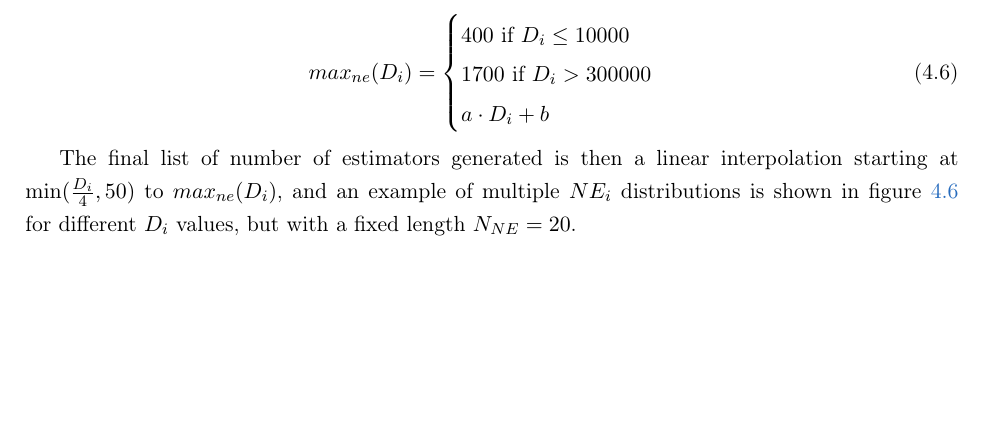
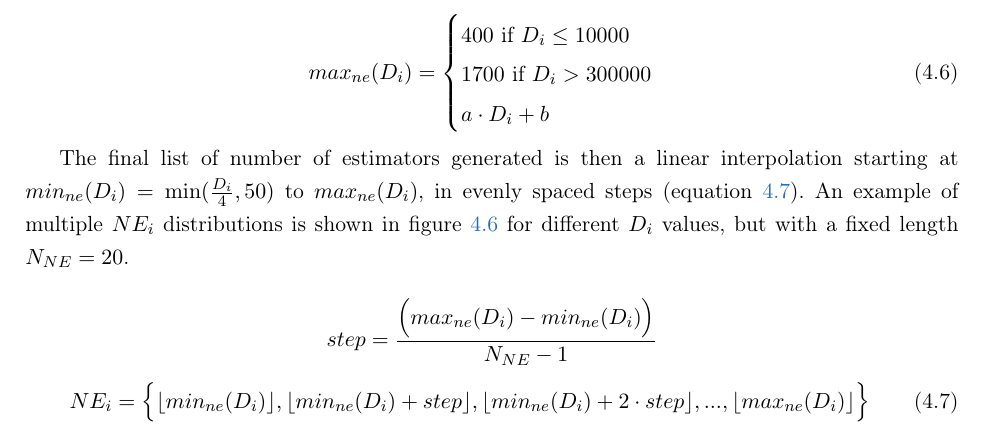
Before and after one commit to robotenique/mac0499, a LaTeX thesis (main.tex, which reads cap-study-methodology.tex): part of page 31 of 35, cut so that both start at the same text, the shorter picture padded with empty space. Compiled offline with pdfLaTeX.

Commit message:
update methodology chapter

```diff
--- a/cap-study-methodology.tex
+++ b/cap-study-methodology.tex
@@ -220,7 +220,13 @@ The definition of this function is a little arbitrary, but the objective is to c
     \label{eq:num-est-2}
 \end{equation}
 
-The final list of number of estimators generated is then a linear interpolation starting at $\min(\frac{D_i}{4}, 50)$ to $max_{ne}(D_i)$, and an example of multiple $NE_i$ distributions is shown in figure \ref{fig:hyperparam-ne1} for different $D_i$ values, but with a fixed length $N_{NE} = 20$.
+The final list of number of estimators generated is then a linear interpolation starting at $min_{ne}(D_i) = \min(\frac{D_i}{4}, 50)$ to $max_{ne}(D_i)$, in evenly spaced steps (equation \ref{eq:hyperparam-ne-step}). An example of multiple $NE_i$ distributions is shown in figure \ref{fig:hyperparam-ne1} for different $D_i$ values, but with a fixed length $N_{NE} = 20$.
+
+$$step = \frac{\Big(max_{ne}(D_i) - min_{ne}(D_i)\Big)}{N_{NE} - 1}$$
+\begin{equation}
+    NE_i = \Big\{\lfloor min_{ne}(D_i) \rfloor,\lfloor min_{ne}(D_i) + step \rfloor,\lfloor min_{ne}(D_i) + 2\cdot step \rfloor, ... ,\lfloor max_{ne}(D_i)\rfloor\Big\}
+    \label{eq:hyperparam-ne-step}
+\end{equation}
 
 \begin{figure}[!h]
     \centering
```
Also changed, not shown: cap-study-methodology.tex (1 more changed lines).
